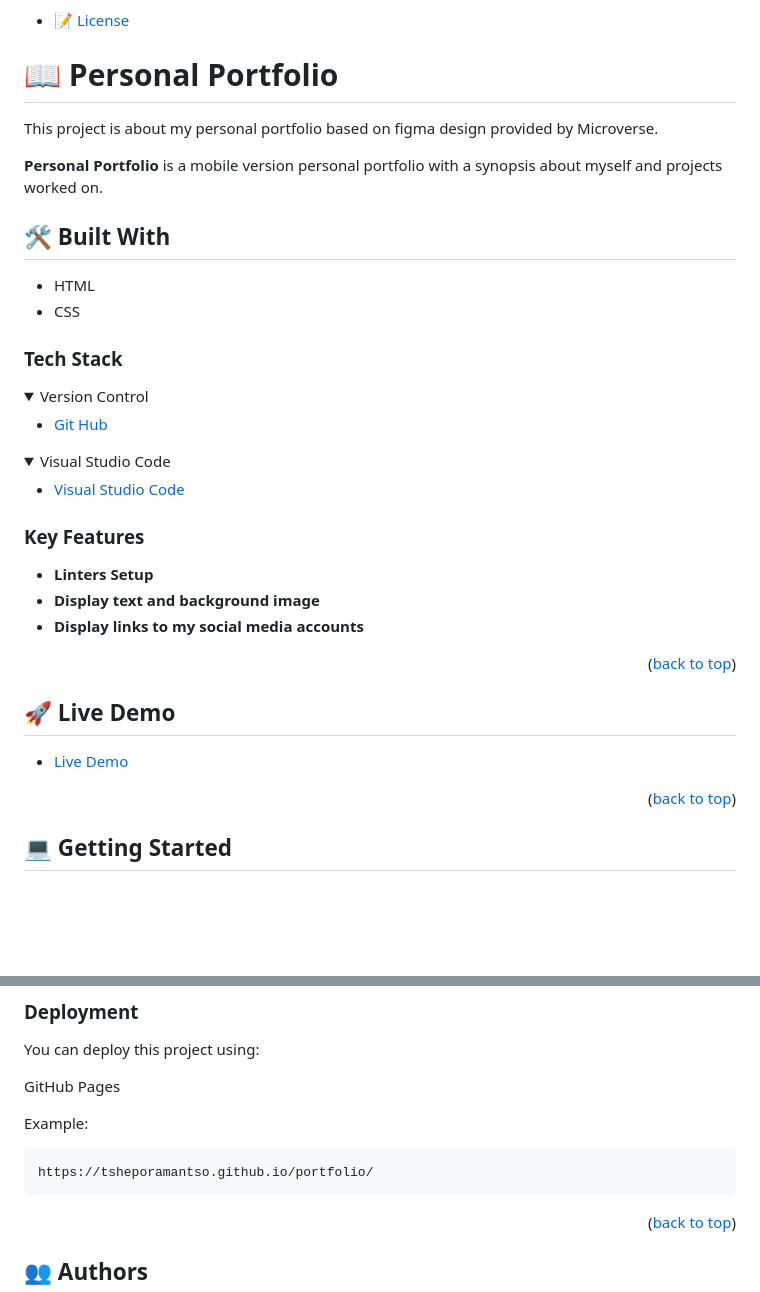
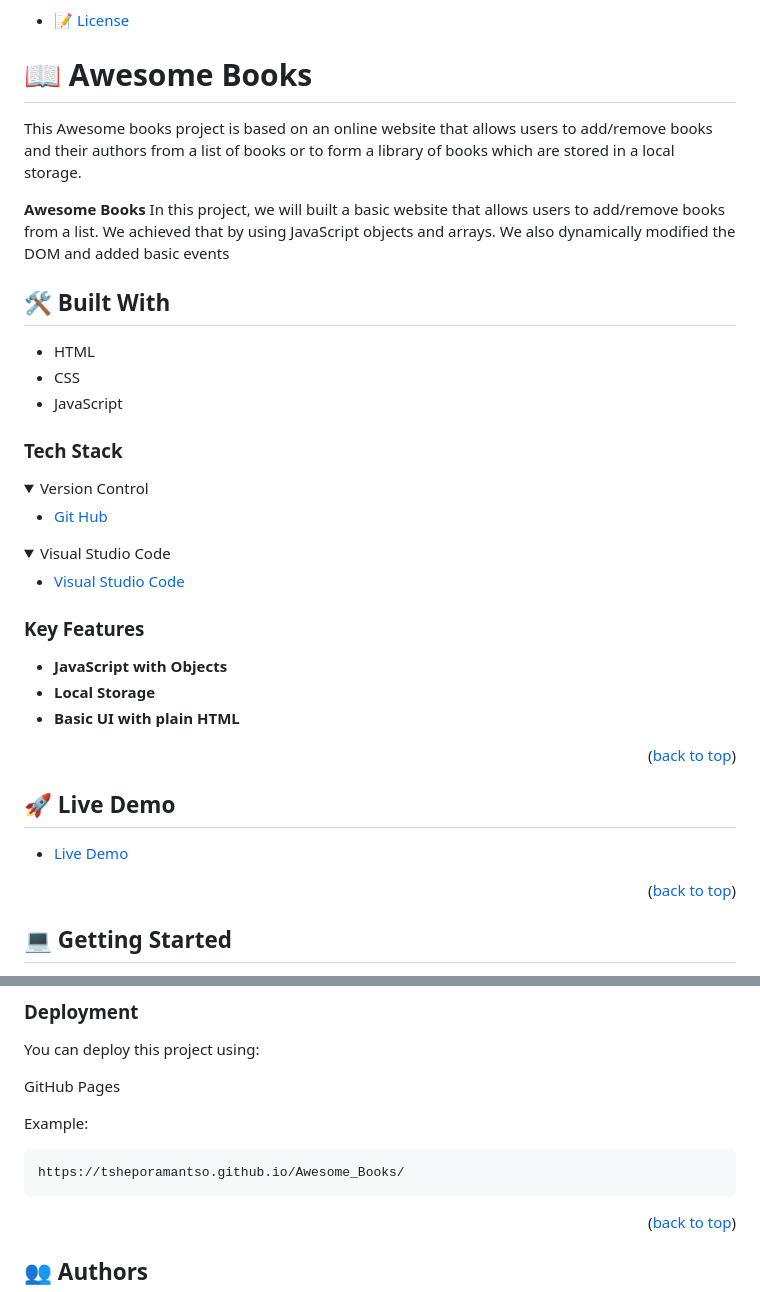
Before and after one commit to tsheporamantso/Awesome_books, a Markdown page: README.md, 2 parts joined by grey strips. Drawn GitHub-style; folded sections open; blank space fills up the shorter version.

````diff
--- a/README.md
+++ b/README.md
@@ -62,16 +62,17 @@ After you're finished please remove all the comments and instructions!
 
 <!-- PROJECT DESCRIPTION -->
 
-# 📖 Personal Portfolio <a name="about-project"></a>
+# 📖 Awesome Books <a name="about-project"></a>
 
-This project is about my personal portfolio based on figma design provided by Microverse.
+This Awesome books project is based on an online website that allows users to add/remove books and their authors from a list of books or to form a library of books which are stored in a local storage.
 
-**Personal Portfolio** is a mobile version personal portfolio with a synopsis about myself and projects worked on.
+**Awesome Books** In this project, we will built a basic website that allows users to add/remove books from a list. We achieved that by using JavaScript objects and arrays. We also dynamically modified the DOM and added basic events
 
 ## 🛠 Built With <a name="built-with"></a>
 
 - HTML
 - CSS
+- JavaScript
 
 ### Tech Stack <a name="tech-stack"></a>
 
@@ -100,9 +101,9 @@ This project is about my personal portfolio based on figma design provided by Mi
 
 ### Key Features <a name="key-features"></a>
 
-- **Linters Setup**
-- **Display text and background image**
-- **Display links to my social media accounts**
+- **JavaScript with Objects**
+- **Local Storage**
+- **Basic UI with plain HTML**
 
 <p align="right">(<a href="#readme-top">back to top</a>)</p>
 
@@ -206,7 +207,7 @@ GitHub Pages
 Example:
 
 ```sh
-https://tsheporamantso.github.io/portfolio/
+https://tsheporamantso.github.io/Awesome_Books/
 ```
 
 
````
Also changed, not shown: other parts of README.md (+12 -26 lines).
